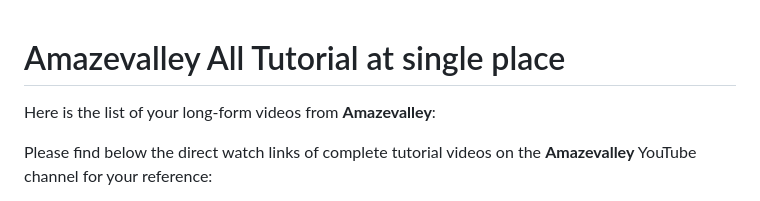
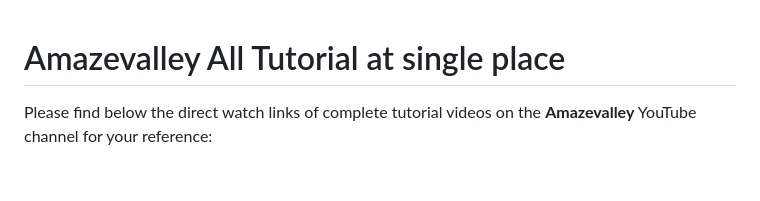
Before and after one commit to Sanjeev143/flutter_ui_screens, a Markdown page: README.md, the part around the change. Rendered like a GitHub page; blank space fills up the shorter version.

Commit message:
Update README.md
modify the page

```diff
--- a/README.md
+++ b/README.md
@@ -1,6 +1,4 @@
 # Amazevalley All Tutorial at single place
-
-Here is the list of your long-form videos from **Amazevalley**:
 
 Please find below the direct watch links of complete tutorial videos on the **Amazevalley** YouTube channel for your reference:
 
```
